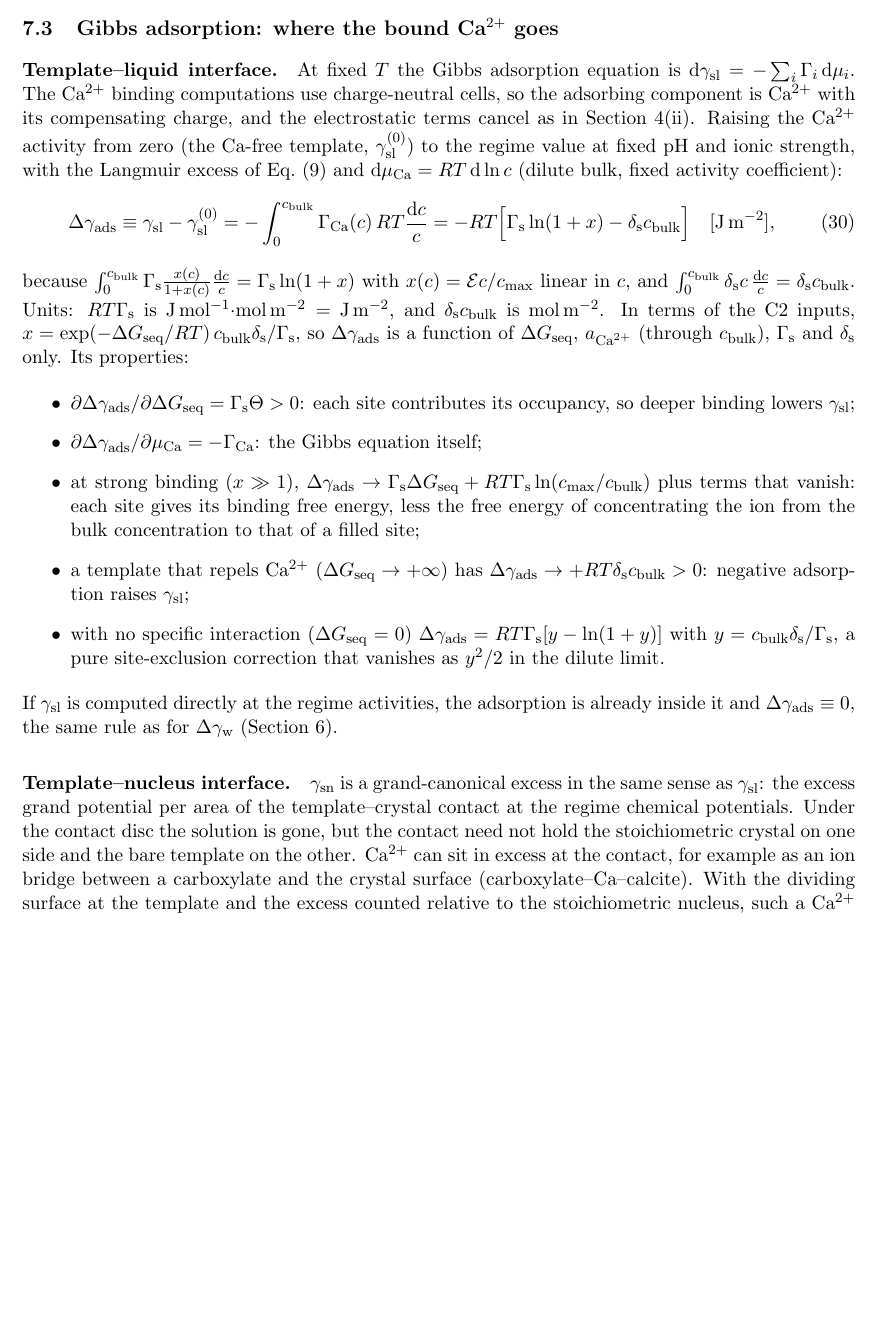
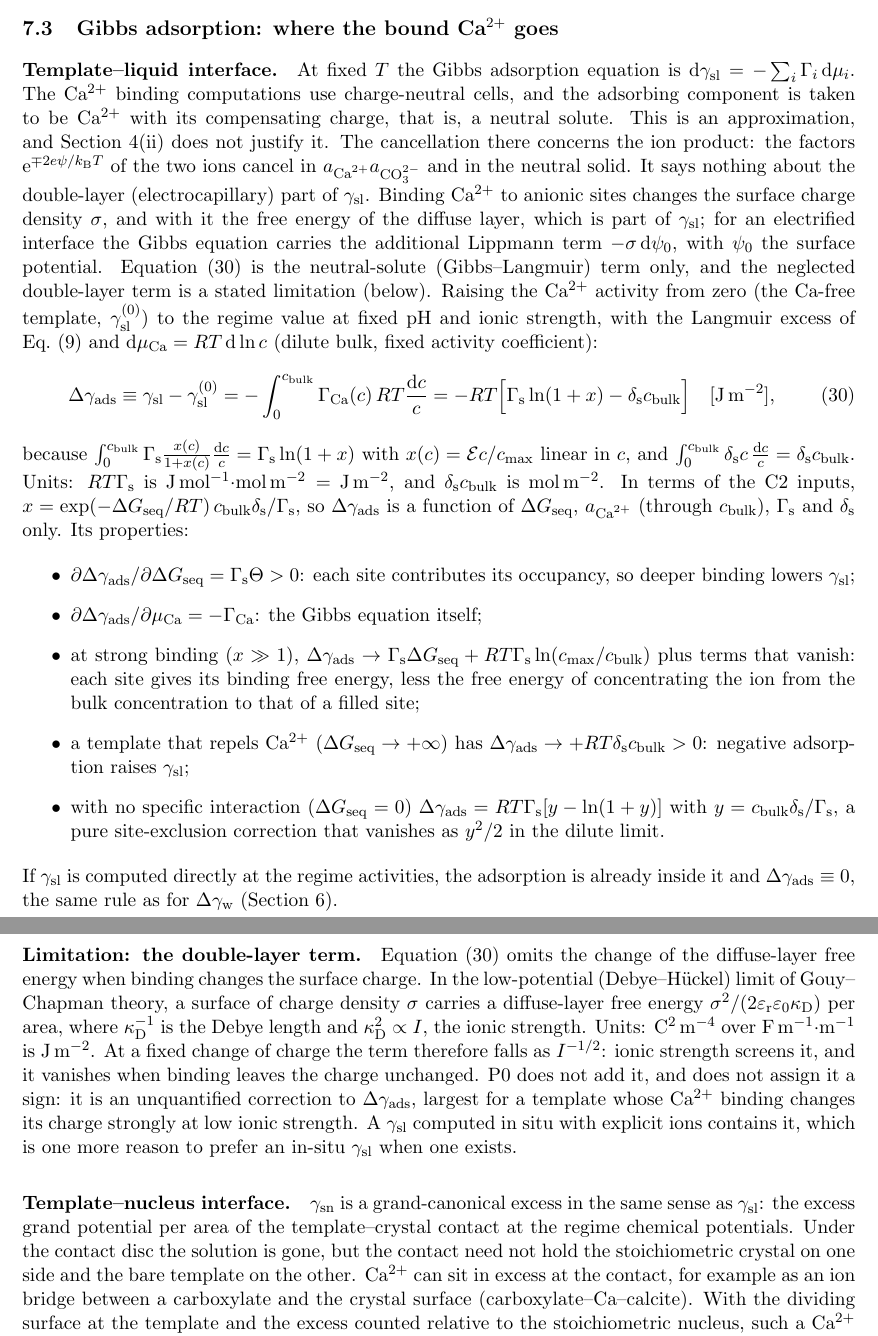
Before and after one commit to pa1aash/nacre-shell, a LaTeX document (theory/derivation.tex, which reads theory/derivation_body.tex): part of page 9 of 15 before the commit and two parts of pages 9 and 10 of 15 after it, the two joined at a grey line, cut so that both start at the same text, the shorter picture padded with empty space. Compiled offline with pdfLaTeX.

Commit message:
theory: cp2 fix F2 (Gibbs-Langmuir as a neutral-solute approximation)

```diff
--- a/theory/derivation_body.tex
+++ b/theory/derivation_body.tex
@@ -480,8 +480,16 @@ $\Dmu=\kB T\ln\Omb$ and the in-situ $\gsl$.
 
 \paragraph{Template--liquid interface.} At fixed $T$ the Gibbs adsorption equation is
 $\dd\gsl=-\sum_i\Gamma_i\,\dd\mu_i$. The Ca$^{2+}$ binding computations use charge-neutral cells,
-so the adsorbing component is Ca$^{2+}$ with its compensating charge, and the electrostatic terms
-cancel as in Section~\ref{th:sec:supersaturation}(ii). Raising the Ca$^{2+}$ activity from zero
+and the adsorbing component is taken to be Ca$^{2+}$ with its compensating charge, that is, a
+neutral solute. This is an approximation, and Section~\ref{th:sec:supersaturation}(ii) does not
+justify it. The cancellation there concerns the ion product: the factors $\e^{\mp2e\psi/\kB T}$ of
+the two ions cancel in $\aCa\aCO$ and in the neutral solid. It says nothing about the double-layer
+(electrocapillary) part of $\gsl$. Binding Ca$^{2+}$ to anionic sites changes the surface charge
+density $\sigma$, and with it the free energy of the diffuse layer, which is part of $\gsl$; for an
+electrified interface the Gibbs equation carries the additional Lippmann term $-\sigma\,\dd\psi_0$,
+with $\psi_0$ the surface potential. Equation~\eqref{th:eq:gibbs} is the neutral-solute
+(Gibbs--Langmuir) term only, and the neglected double-layer term is a stated limitation (below).
+Raising the Ca$^{2+}$ activity from zero
 (the Ca-free template, $\gslz$) to the regime value at fixed pH and ionic strength, with the
 Langmuir excess of Eq.~\eqref{th:eq:excess} and $\dd\mu_\mathrm{Ca}=\Rg T\,\dd\ln c$ (dilute
 bulk, fixed activity coefficient):
@@ -508,6 +516,18 @@ a pure site-exclusion correction that vanishes as $y^{2}/2$ in the dilute limit.
 \end{itemize}
 If $\gsl$ is computed directly at the regime activities, the adsorption is already inside it and
 $\dga\equiv0$, the same rule as for $\dgw$ (Section~\ref{th:sec:young}).
+
+\paragraph{Limitation: the double-layer term.} Equation~\eqref{th:eq:gibbs} omits the change of
+the diffuse-layer free energy when binding changes the surface charge. In the low-potential
+(Debye--H\"uckel) limit of Gouy--Chapman theory, a surface of charge density $\sigma$ carries a
+diffuse-layer free energy $\sigma^{2}/(2\varepsilon_\mathrm{r}\varepsilon_0\kappa_\mathrm{D})$ per
+area, where $\kappa_\mathrm{D}^{-1}$ is the Debye length and $\kappa_\mathrm{D}^{2}\propto I$, the
+ionic strength. Units: C$^{2}$\,m$^{-4}$ over F\,m$^{-1}\cdot$m$^{-1}$ is J\,m$^{-2}$. At a fixed
+change of charge the term therefore falls as $I^{-1/2}$: ionic strength screens it, and it
+vanishes when binding leaves the charge unchanged. P0 does not add it, and does not assign it a
+sign: it is an unquantified correction to $\dga$, largest for a template whose Ca$^{2+}$ binding
+changes its charge strongly at low ionic strength. A $\gsl$ computed in situ with explicit ions
+contains it, which is one more reason to prefer an in-situ $\gsl$ when one exists.
 
 \paragraph{Template--nucleus interface.} $\gsn$ is a grand-canonical excess in the same sense as
 $\gsl$: the excess grand potential per area of the template--crystal contact at the regime
```
Also changed, not shown: theory/contract.yaml (+9 -2 lines).
